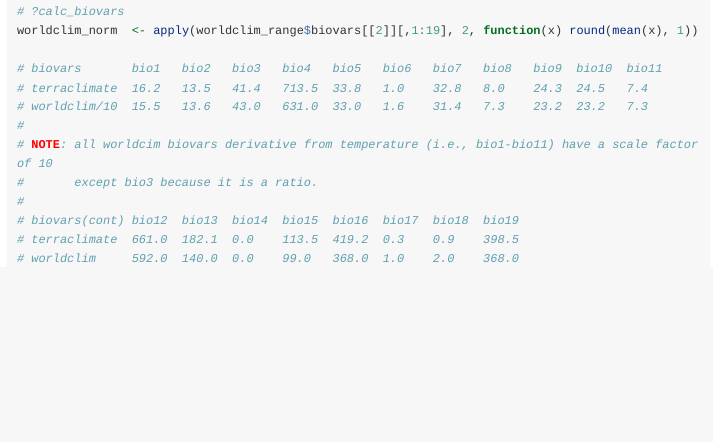
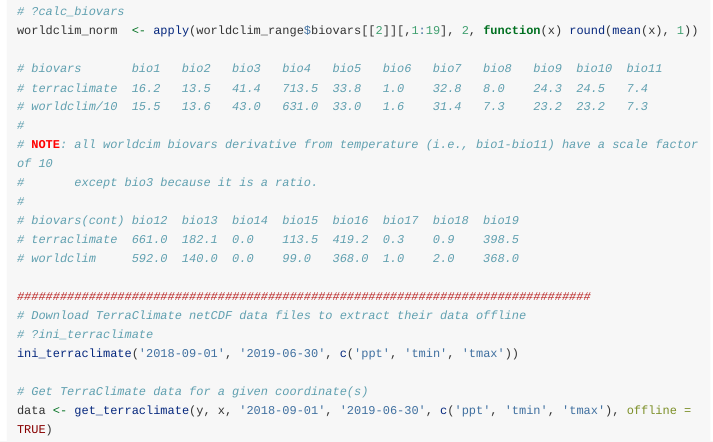
Before and after one commit to icarda-git/QBMS, an R Markdown document (vignettes/terraclimate_example.Rmd): the page in a window 1100 px wide, from 1130 px down. Rendered offline with R 4.5, knitr and Pandoc, with nearby package versions; long lines of code are wrapped.

Commit message:
offline mode example for get_terraclimate

````diff
--- a/vignettes/terraclimate_example.Rmd
+++ b/vignettes/terraclimate_example.Rmd
@@ -60,4 +60,12 @@
 # terraclimate  661.0  182.1  0.0    113.5  419.2  0.3    0.9    398.5
 # worldclim     592.0  140.0  0.0    99.0   368.0  1.0    2.0    368.0
 
+################################################################################
+# Download TerraClimate netCDF data files to extract their data offline
+# ?ini_terraclimate
+ini_terraclimate('2018-09-01', '2019-06-30', c('ppt', 'tmin', 'tmax'))
+
+# Get TerraClimate data for a given coordinate(s)
+data <- get_terraclimate(y, x, '2018-09-01', '2019-06-30', c('ppt', 'tmin', 'tmax'), offline = TRUE)
+
 ```
````
